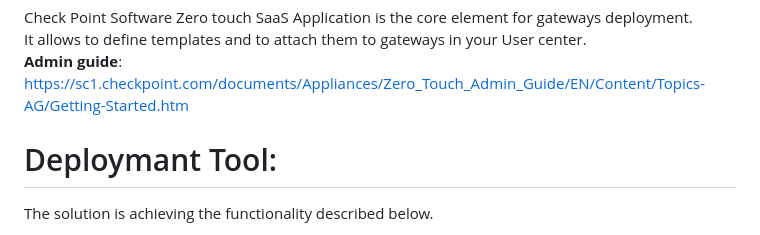
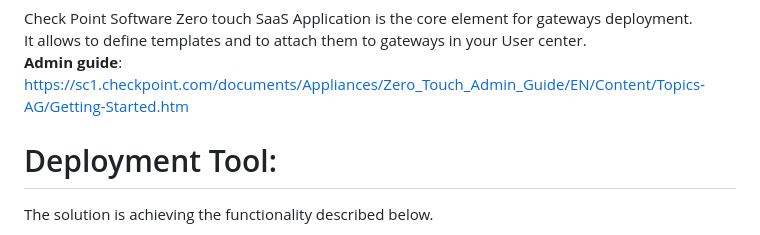
Before and after one commit to checkpointsw-devsec/ZeroTouch-manager, a Markdown page: ReadMe.md, the part around the change. Drawn GitHub-style.

```diff
--- a/ReadMe.md
+++ b/ReadMe.md
@@ -8,7 +8,7 @@ It allows to define templates and to attach them to gateways in your User center
    **Admin guide**:
    https://sc1.checkpoint.com/documents/Appliances/Zero_Touch_Admin_Guide/EN/Content/Topics-AG/Getting-Started.htm
 
-# Deploymant Tool:
+# Deployment Tool:
 The solution is achieving the functionality described below.
 
 It supports four management platform flows:
```
